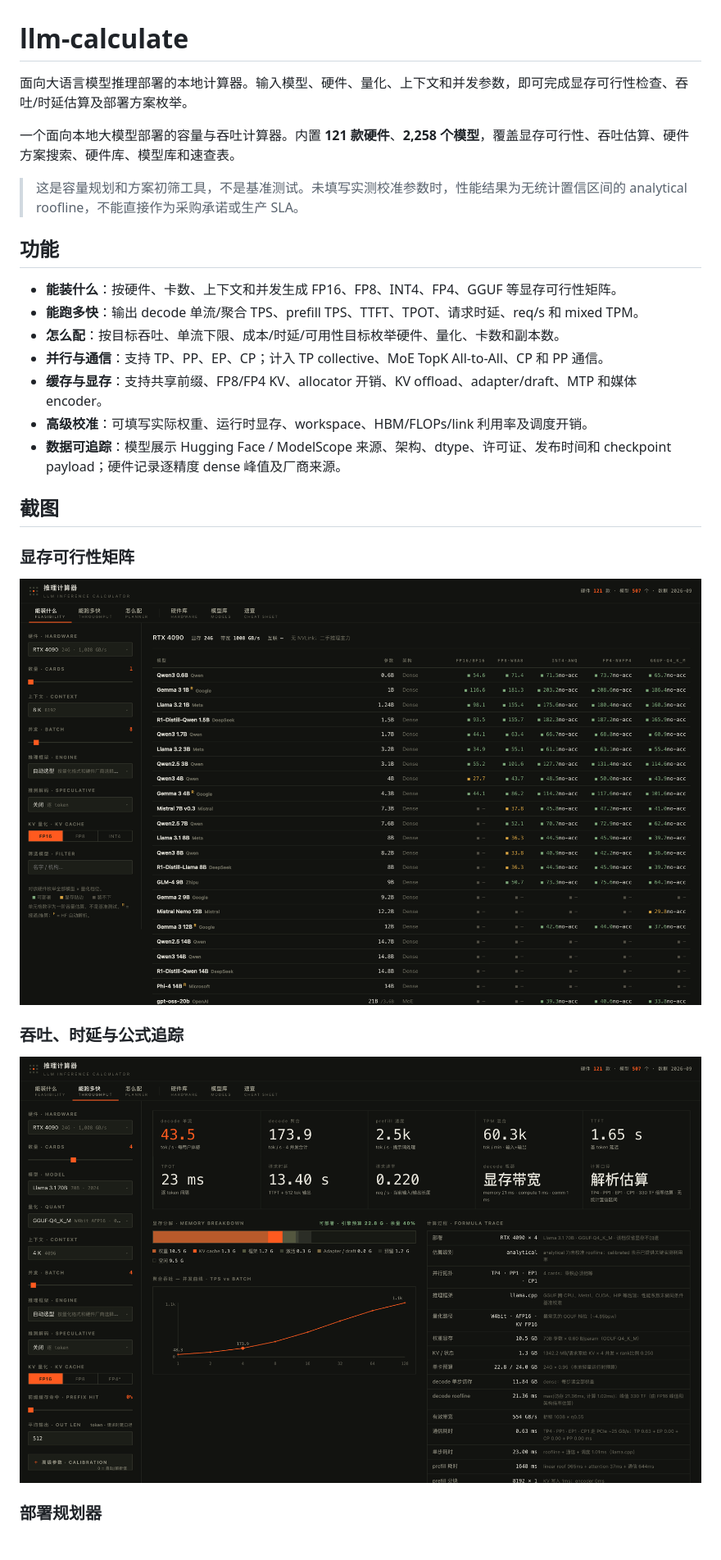
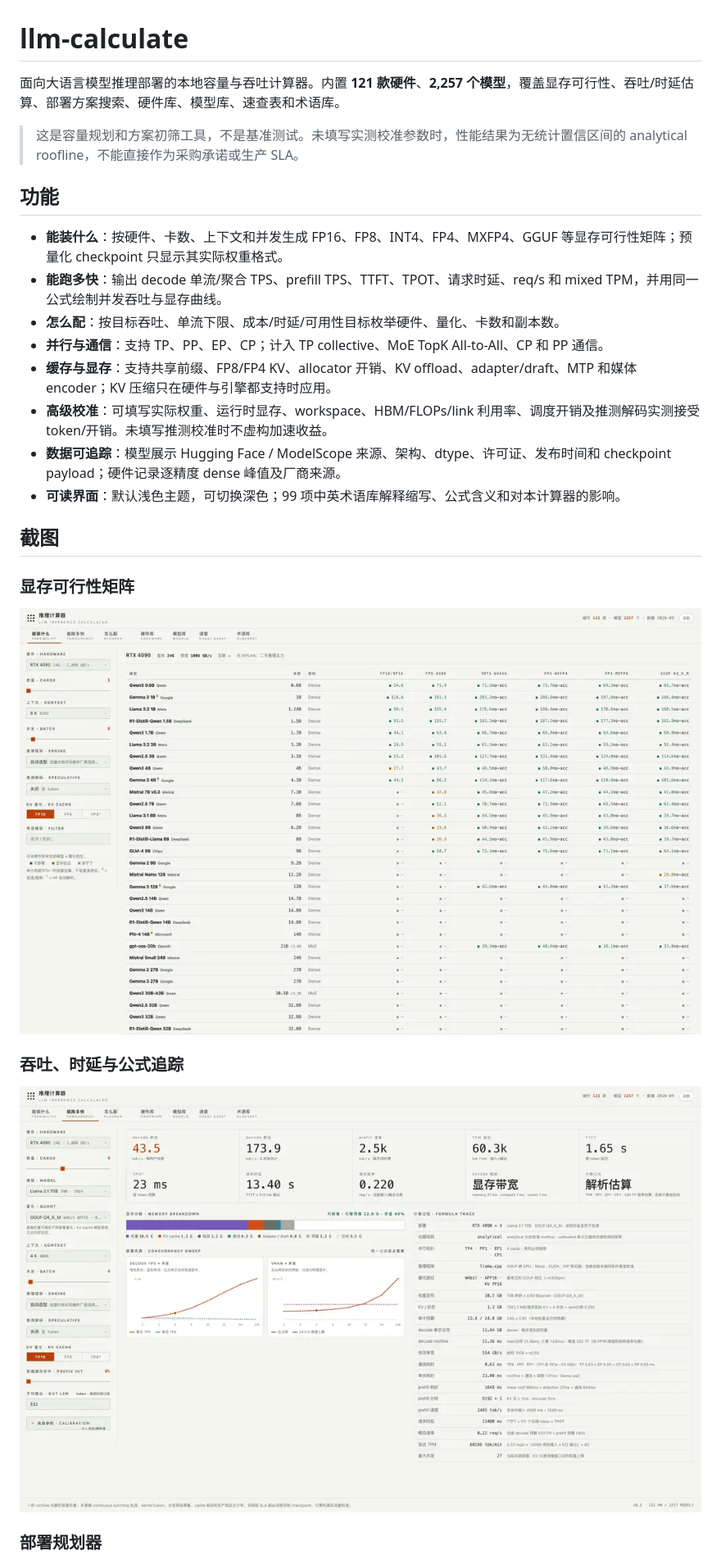
Before and after one commit to nornzach/llm-calculate, a Markdown page: README.md, the part around the change printed below. Shown: that part at 82% size. GitHub-like rendering; pictures changed too: docs/screenshots/feasibility.png, docs/screenshots/throughput.png.

```diff
--- a/README.md
+++ b/README.md
@@ -1,20 +1,19 @@
 # llm-calculate
 
-面向大语言模型推理部署的本地计算器。输入模型、硬件、量化、上下文和并发参数，即可完成显存可行性检查、吞吐/时延估算及部署方案枚举。
-
-一个面向本地大模型部署的容量与吞吐计算器。内置 **121 款硬件**、**2,258 个模型**，覆盖显存可行性、吞吐估算、硬件方案搜索、硬件库、模型库和速查表。
+面向大语言模型推理部署的本地容量与吞吐计算器。内置 **121 款硬件**、**2,257 个模型**，覆盖显存可行性、吞吐/时延估算、部署方案搜索、硬件库、模型库、速查表和术语库。
 
 > 这是容量规划和方案初筛工具，不是基准测试。未填写实测校准参数时，性能结果为无统计置信区间的 analytical roofline，不能直接作为采购承诺或生产 SLA。
 
 ## 功能
 
-- **能装什么**：按硬件、卡数、上下文和并发生成 FP16、FP8、INT4、FP4、GGUF 等显存可行性矩阵。
-- **能跑多快**：输出 decode 单流/聚合 TPS、prefill TPS、TTFT、TPOT、请求时延、req/s 和 mixed TPM。
+- **能装什么**：按硬件、卡数、上下文和并发生成 FP16、FP8、INT4、FP4、MXFP4、GGUF 等显存可行性矩阵；预量化 checkpoint 只显示其实际权重格式。
+- **能跑多快**：输出 decode 单流/聚合 TPS、prefill TPS、TTFT、TPOT、请求时延、req/s 和 mixed TPM，并用同一公式绘制并发吞吐与显存曲线。
 - **怎么配**：按目标吞吐、单流下限、成本/时延/可用性目标枚举硬件、量化、卡数和副本数。
 - **并行与通信**：支持 TP、PP、EP、CP；计入 TP collective、MoE TopK All-to-All、CP 和 PP 通信。
-- **缓存与显存**：支持共享前缀、FP8/FP4 KV、allocator 开销、KV offload、adapter/draft、MTP 和媒体 encoder。
-- **高级校准**：可填写实际权重、运行时显存、workspace、HBM/FLOPs/link 利用率及调度开销。
+- **缓存与显存**：支持共享前缀、FP8/FP4 KV、allocator 开销、KV offload、adapter/draft、MTP 和媒体 encoder；KV 压缩只在硬件与引擎都支持时应用。
+- **高级校准**：可填写实际权重、运行时显存、workspace、HBM/FLOPs/link 利用率、调度开销及推测解码实测接受 token/开销。未填写推测校准时不虚构加速收益。
 - **数据可追踪**：模型展示 Hugging Face / ModelScope 来源、架构、dtype、许可证、发布时间和 checkpoint payload；硬件记录逐精度 dense 峰值及厂商来源。
+- **可读界面**：默认浅色主题，可切换深色；99 项中英术语库解释缩写、公式含义和对本计算器的影响。
 
 ## 截图
 
```
Also changed, not shown: other parts of README.md (+9 -8 lines), AUDIT_REPORT.md (+57 -54 lines), docs/screenshots/planner.png, 10 other files.
